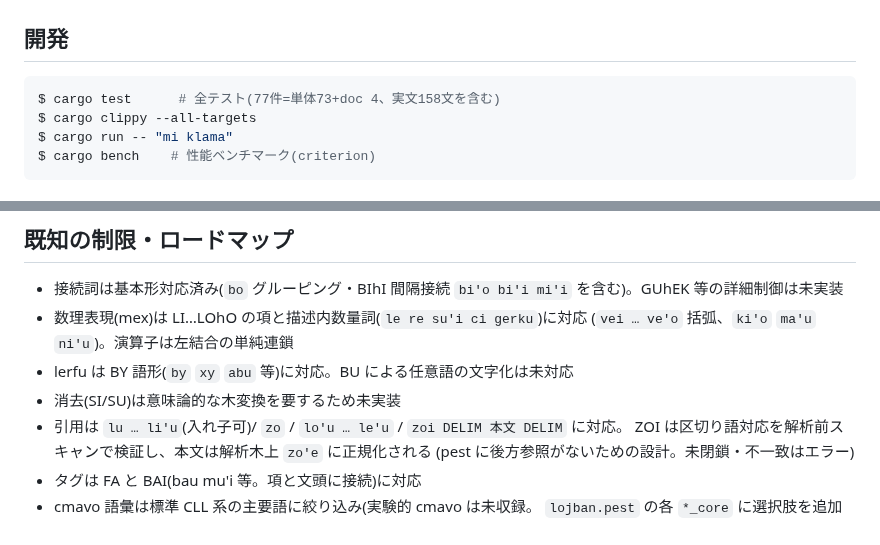
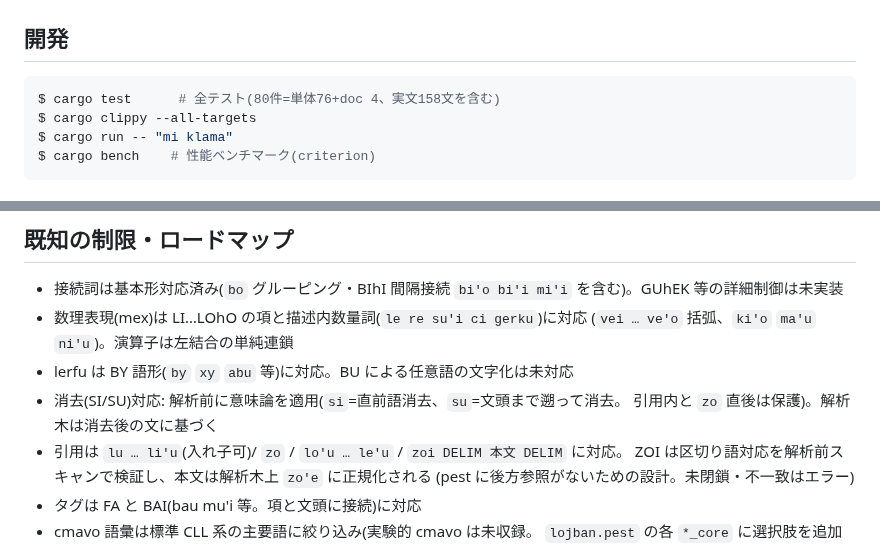
Before and after one commit to xmeta/lojban-rs, a Markdown page: README.md, 2 parts joined by grey strips. GitHub-like rendering.

Commit message:
docs: update README and STATUS for v0.11 erasure

````diff
--- a/README.md
+++ b/README.md
@@ -61,7 +61,7 @@ println!("{}", tree::to_sexpr(pairs, "mi viska le gerku"));
 ## 開発
 
 ```console
-$ cargo test      # 全テスト(77件=単体73+doc 4、実文158文を含む)
+$ cargo test      # 全テスト(80件=単体76+doc 4、実文158文を含む)
 $ cargo clippy --all-targets
 $ cargo run -- "mi klama"
 $ cargo bench    # 性能ベンチマーク(criterion)
@@ -116,7 +116,8 @@ src/
 - 数理表現(mex)は LI…LOhO の項と描述内数量詞(`le re su'i ci gerku`)に対応
   (`vei … ve'o` 括弧、`ki'o` `ma'u` `ni'u`)。演算子は左結合の単純連鎖
 - lerfu は BY 語形(`by` `xy` `abu` 等)に対応。BU による任意語の文字化は未対応
-- 消去(SI/SU)は意味論的な木変換を要するため未実装
+- 消去(SI/SU)対応: 解析前に意味論を適用(`si`=直前語消去、`su`=文頭まで遡って消去。
+  引用内と `zo` 直後は保護)。解析木は消去後の文に基づく
 - 引用は `lu … li'u`(入れ子可)/ `zo` / `lo'u … le'u` / `zoi DELIM 本文 DELIM` に対応。
   ZOI は区切り語対応を解析前スキャンで検証し、本文は解析木上 `zo'e` に正規化される
   (pest に後方参照がないための設計。未閉鎖・不一致はエラー)
````
Also changed, not shown: STATUS.md (+7 -2 lines).
